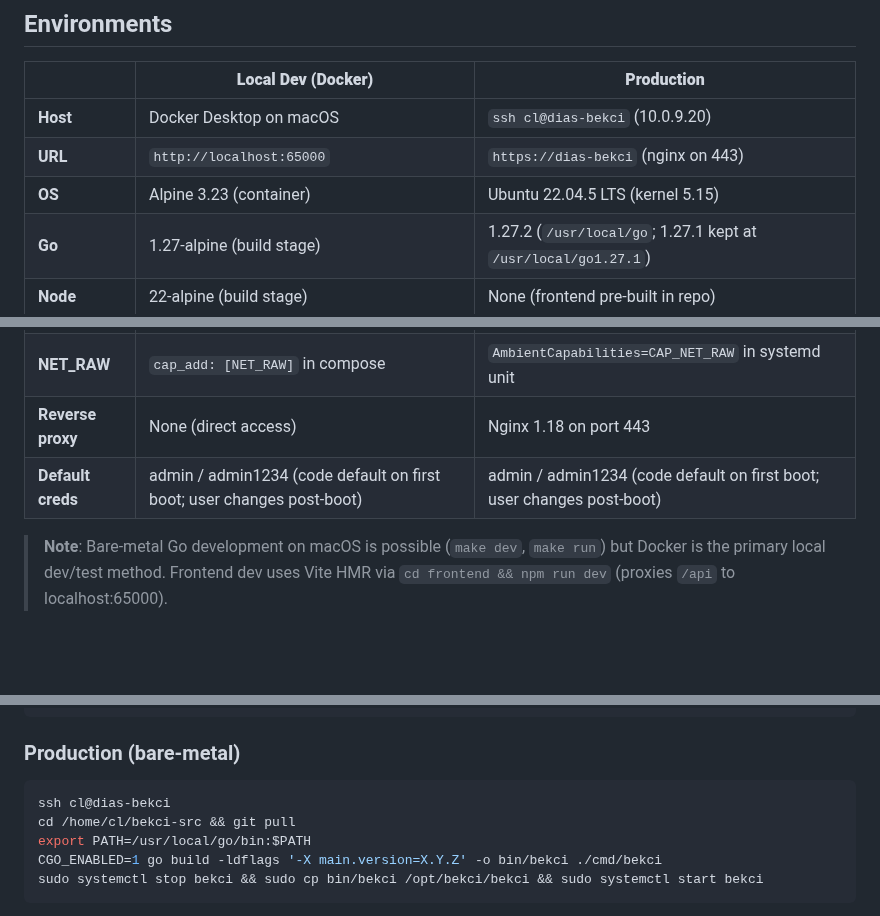
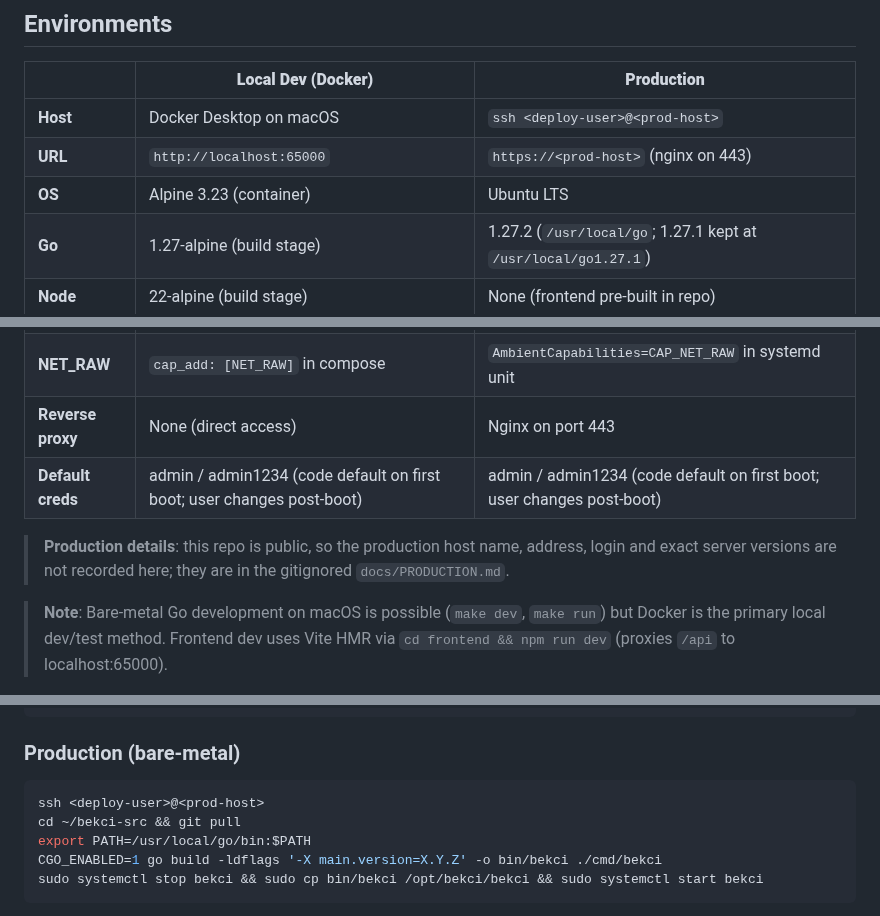
Before and after one commit to okoker/bekci, a Markdown page: docs/reference/tech_stack.md, 3 parts joined by grey strips. Rendered like a GitHub page; blank space fills up the shorter version.

````diff
--- a/docs/reference/tech_stack.md
+++ b/docs/reference/tech_stack.md
@@ -23,9 +23,9 @@
 
 | | **Local Dev (Docker)** | **Production** |
 |---|---|---|
-| **Host** | Docker Desktop on macOS | `ssh cl@dias-bekci` (10.0.9.20) |
-| **URL** | `http://localhost:65000` | `https://dias-bekci` (nginx on 443) |
-| **OS** | Alpine 3.23 (container) | Ubuntu 22.04.5 LTS (kernel 5.15) |
+| **Host** | Docker Desktop on macOS | `ssh <deploy-user>@<prod-host>` |
+| **URL** | `http://localhost:65000` | `https://<prod-host>` (nginx on 443) |
+| **OS** | Alpine 3.23 (container) | Ubuntu LTS |
 | **Go** | 1.27-alpine (build stage) | 1.27.2 (`/usr/local/go`; 1.27.1 kept at `/usr/local/go1.27.1`) |
 | **Node** | 22-alpine (build stage) | None (frontend pre-built in repo) |
 | **DB path** | `/data/bekci.db` (Docker volume `bekci-data`) | `/var/lib/bekci/bekci.db` |
@@ -33,8 +33,10 @@
 | **Config** | Env vars in `docker-compose.yml` | `/etc/bekci/config.yaml` + `/etc/bekci/env` |
 | **Service** | Docker (`restart: unless-stopped`) | systemd (`bekci.service`, user `bekci:bekci`) |
 | **NET_RAW** | `cap_add: [NET_RAW]` in compose | `AmbientCapabilities=CAP_NET_RAW` in systemd unit |
-| **Reverse proxy** | None (direct access) | Nginx 1.18 on port 443 |
+| **Reverse proxy** | None (direct access) | Nginx on port 443 |
 | **Default creds** | admin / admin1234 (code default on first boot; user changes post-boot) | admin / admin1234 (code default on first boot; user changes post-boot) |
+
+> **Production details**: this repo is public, so the production host name, address, login and exact server versions are not recorded here; they are in the gitignored `docs/PRODUCTION.md`.
 
 > **Note**: Bare-metal Go development on macOS is possible (`make dev`, `make run`) but Docker is the primary local dev/test method. Frontend dev uses Vite HMR via `cd frontend && npm run dev` (proxies `/api` to localhost:65000).
 
@@ -99,8 +100,8 @@ make test         # go test -v ./...
 
 ### Production (bare-metal)
 ```bash
-ssh cl@dias-bekci
-cd /home/cl/bekci-src && git pull
+ssh <deploy-user>@<prod-host>
+cd ~/bekci-src && git pull
 export PATH=/usr/local/go/bin:$PATH
 CGO_ENABLED=1 go build -ldflags '-X main.version=X.Y.Z' -o bin/bekci ./cmd/bekci
 sudo systemctl stop bekci && sudo cp bin/bekci /opt/bekci/bekci && sudo systemctl start bekci
````
Also changed, not shown: other parts of docs/reference/tech_stack.md (+1 -2 lines), docs/reference/api_reference.md (+7 -7 lines).
